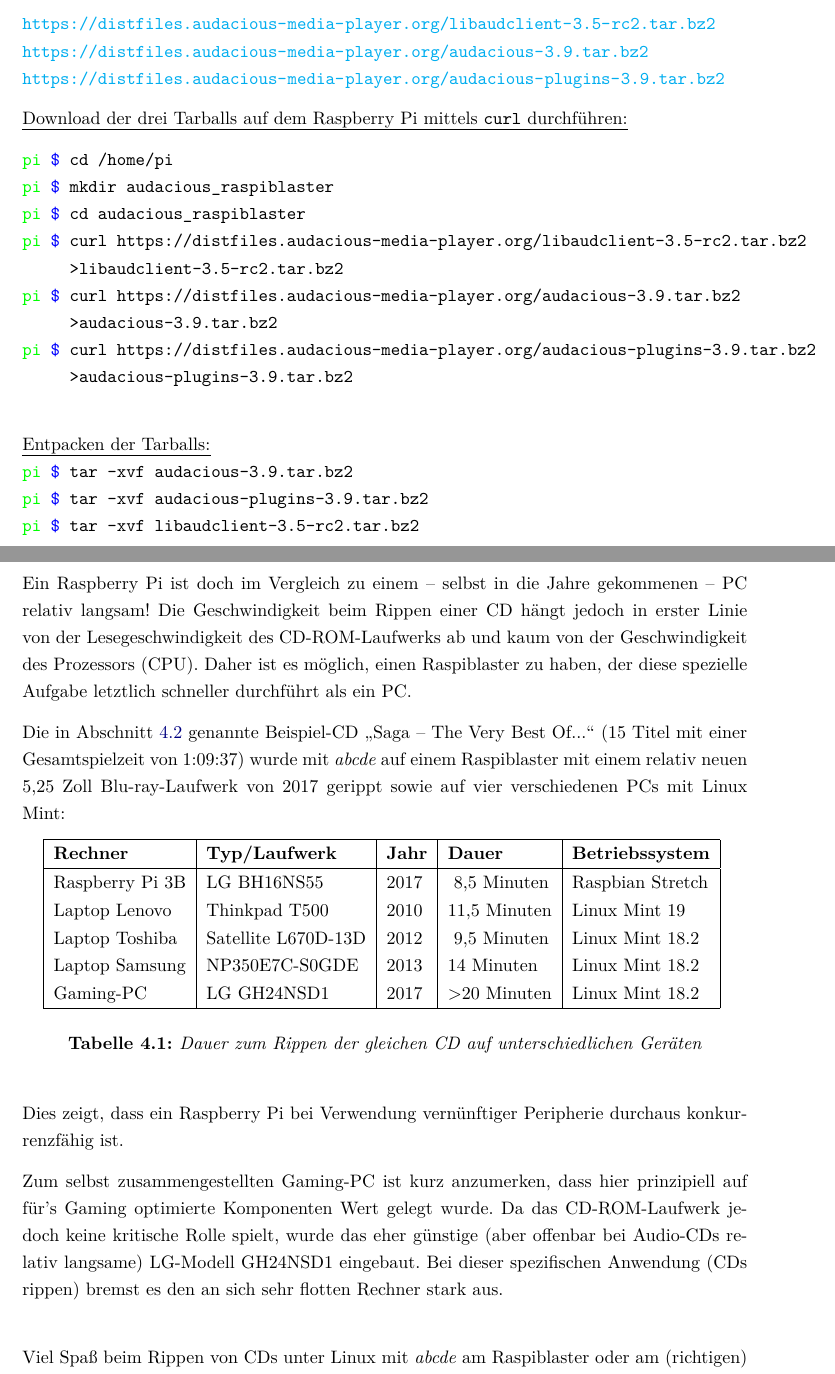
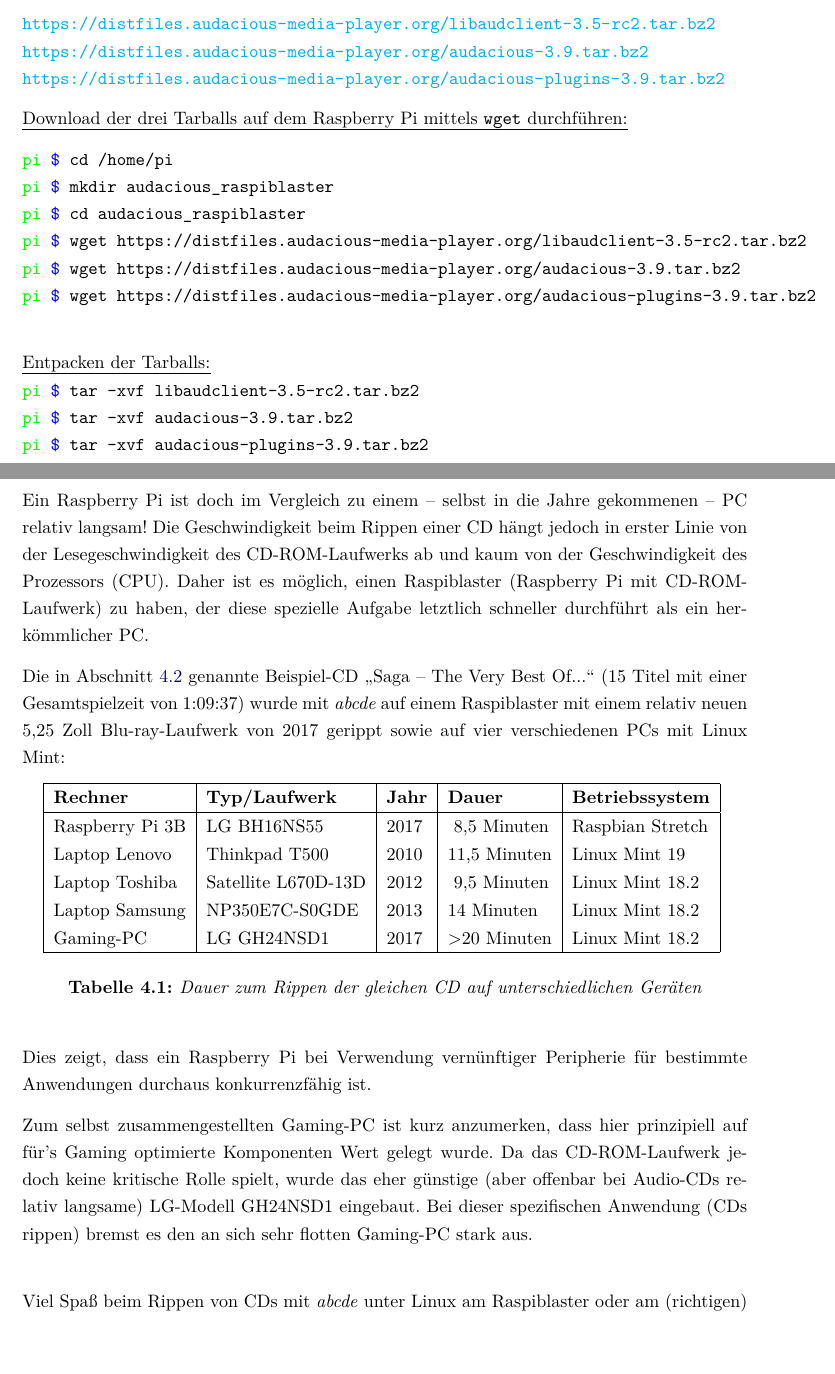
Before and after one commit to schlizbaeda/raspiblaster-manual, a LaTeX document (raspiblaster_de.tex, which reads chapter/de/chapter3.tex, chapter/de/chapter4.tex): two parts of pages 33 and 50 of 52 before the commit and two parts of pages 32 and 49 of 51 after it, joined at a grey line, cut so that both start at the same text. Compiled offline with pdfLaTeX; the source files are stored in an older character set and shown here as Unicode; an older LaTeX class or package is replaced by its successor.

Commit message:
typo corrections (only in German version)

```diff
--- a/chapter/de/chapter3.tex
+++ b/chapter/de/chapter3.tex
@@ -381,17 +381,21 @@
 %Davon ausgehend, dass der Download auf einem (Linux-)PC erfolgte, müssen diese
 %drei Tarballs zunächst per \textit{ssh} auf den {\RPi} in das Verzeichnis
 %\cmd{/home/pi/audacious\_raspiblaster} kopiert werden:
-\uline{Download der drei Tarballs auf dem {\RPi} mittels \cmd{curl} durchführen:}
+\uline{Download der drei Tarballs auf dem {\RPi} mittels \cmd{wget} durchführen:}
 
 \cmdPi{cd /home/pi}\\
 \cmdPi{mkdir audacious\_raspiblaster}\\
 \cmdPi{cd audacious\_raspiblaster}\\
-\cmdPi{curl https://distfiles.audacious-media-player.org/libaudclient-3.5-rc2.tar.bz2}\\
-\verb|     >libaudclient-3.5-rc2.tar.bz2|\\
-\cmdPi{curl https://distfiles.audacious-media-player.org/audacious-3.9.tar.bz2}\\
-\verb|     >audacious-3.9.tar.bz2|\\
-\cmdPi{curl https://distfiles.audacious-media-player.org/audacious-plugins-3.9.tar.bz2}\\
-\verb|     >audacious-plugins-3.9.tar.bz2|\\
+%%%%%%% and even don't use curl but wget!
+%\cmdPi{curl https://distfiles.audacious-media-player.org/libaudclient-3.5-rc2.tar.bz2}\\
+%\verb|     >libaudclient-3.5-rc2.tar.bz2|\\
+%\cmdPi{curl https://distfiles.audacious-media-player.org/audacious-3.9.tar.bz2}\\
+%\verb|     >audacious-3.9.tar.bz2|\\
+%\cmdPi{curl https://distfiles.audacious-media-player.org/audacious-plugins-3.9.tar.bz2}\\
+%\verb|     >audacious-plugins-3.9.tar.bz2|\\
+\cmdPi{wget https://distfiles.audacious-media-player.org/libaudclient-3.5-rc2.tar.bz2}\\
+\cmdPi{wget https://distfiles.audacious-media-player.org/audacious-3.9.tar.bz2}\\
+\cmdPi{wget https://distfiles.audacious-media-player.org/audacious-plugins-3.9.tar.bz2}\\
 
 %%%%%%% use curl instead of this:
 %\cmdPC{scp *.tar.bz2 pi@raspiblaster:/home/pi/audacious\_raspiblaster}\\
@@ -407,9 +411,9 @@
 %\end{bclogo}
 
 \uline{Entpacken der Tarballs:}\\
+\cmdPi{tar -xvf libaudclient-3.5-rc2.tar.bz2}\\
 \cmdPi{tar -xvf audacious-3.9.tar.bz2}\\
-\cmdPi{tar -xvf audacious-plugins-3.9.tar.bz2}\\
-\cmdPi{tar -xvf libaudclient-3.5-rc2.tar.bz2}
+\cmdPi{tar -xvf audacious-plugins-3.9.tar.bz2}
 
 
 \subsection{libaudclient-3.5-rc2 kompilieren}
--- a/chapter/de/chapter4.tex
+++ b/chapter/de/chapter4.tex
@@ -518,8 +518,8 @@
 PC relativ langsam! Die Geschwindigkeit beim Rippen einer CD hängt jedoch in
 erster Linie von der Lesegeschwindigkeit des \CDROM-Laufwerks ab und kaum von der
 Geschwindigkeit des Prozessors (CPU). Daher ist es möglich, einen {\Bezeichnung}
-zu haben, der diese spezielle Aufgabe letztlich schneller durchführt als ein
-PC.
+({\RPi} mit \CDROM-Laufwerk) zu haben, der diese spezielle Aufgabe letztlich
+schneller durchführt als ein herkömmlicher PC.
 
 Die in Abschnitt \ref{sect:rip} genannte Beispiel-CD "`{Saga -- The Very Best
 Of...}"' (15 Titel mit einer Gesamtspielzeit von 1:09:37) wurde mit
@@ -545,15 +545,15 @@
 \caption{Dauer zum Rippen der gleichen CD auf unterschiedlichen Geräten}
 \end{table}
 
-Dies zeigt, dass ein {\RPi} bei Verwendung vernünftiger Peripherie durchaus
-konkurrenzfähig ist.
+Dies zeigt, dass ein {\RPi} bei Verwendung vernünftiger Peripherie für
+bestimmte Anwendungen durchaus konkurrenzfähig ist.
 
 Zum selbst zusammengestellten Gaming-PC ist kurz anzumerken, dass hier
 prinzipiell auf für's Gaming optimierte Komponenten Wert gelegt wurde. Da
 das \CDROM-Laufwerk jedoch keine kritische Rolle spielt, wurde das eher
 günstige (aber offenbar bei Audio-CDs relativ langsame) LG-Modell GH24NSD1
 eingebaut. Bei dieser spezifischen Anwendung (CDs rippen) bremst es den an
-sich sehr flotten Rechner stark aus.\\
+sich sehr flotten Gaming-PC stark aus.\\
 
-Viel Spaß beim Rippen von CDs unter Linux mit \textit{abcde} am {\Bezeichnung}
+Viel Spaß beim Rippen von CDs mit \textit{abcde} unter Linux am {\Bezeichnung}
 oder am (richtigen) PC!
```
Also changed, not shown: chapter/de/chapter1.tex (+1 -1 lines), chapter/de/chapter2.tex (+8 -8 lines), chapter/de/chapter5.tex (+7 -7 lines), chapter/de/chapter6.tex (+6 -6 lines), README.md, raspiblaster_de.pdf, chapter/de/chapter3.tex (3 more changed lines).
